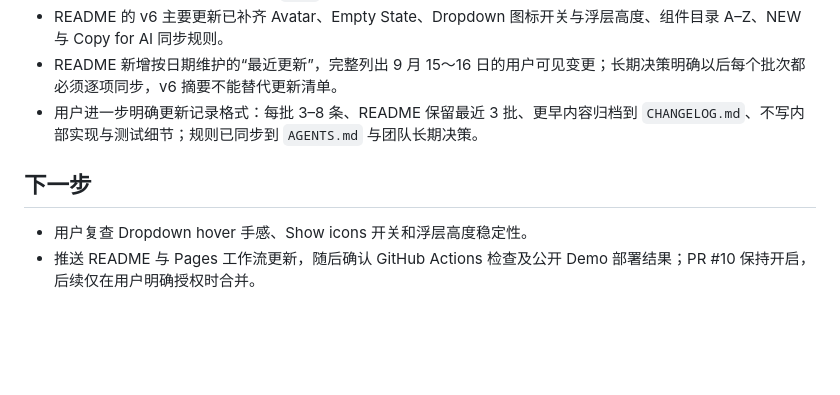
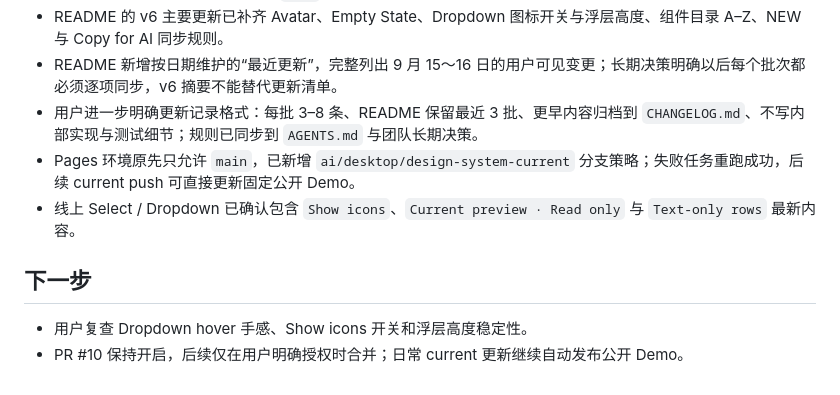
Before and after one commit to 23mnals/aisee-design-system, a Markdown page: handoff/sessions/2026-09-16-dropdown-performance-and-icon-toggle.md, the part around the change. Drawn GitHub-style; blank space fills up the shorter version.

Commit message:
docs: record current preview deployment

```diff
--- a/handoff/sessions/2026-09-16-dropdown-performance-and-icon-toggle.md
+++ b/handoff/sessions/2026-09-16-dropdown-performance-and-icon-toggle.md
@@ -47,8 +47,10 @@
 - README 的 v6 主要更新已补齐 Avatar、Empty State、Dropdown 图标开关与浮层高度、组件目录 A–Z、NEW 与 Copy for AI 同步规则。
 - README 新增按日期维护的“最近更新”，完整列出 9 月 15～16 日的用户可见变更；长期决策明确以后每个批次都必须逐项同步，v6 摘要不能替代更新清单。
 - 用户进一步明确更新记录格式：每批 3–8 条、README 保留最近 3 批、更早内容归档到 `CHANGELOG.md`、不写内部实现与测试细节；规则已同步到 `AGENTS.md` 与团队长期决策。
+- Pages 环境原先只允许 `main`，已新增 `ai/desktop/design-system-current` 分支策略；失败任务重跑成功，后续 current push 可直接更新固定公开 Demo。
+- 线上 Select / Dropdown 已确认包含 `Show icons`、`Current preview · Read only` 与 `Text-only rows` 最新内容。
 
 ## 下一步
 
 - 用户复查 Dropdown hover 手感、Show icons 开关和浮层高度稳定性。
-- 推送 README 与 Pages 工作流更新，随后确认 GitHub Actions 检查及公开 Demo 部署结果；PR #10 保持开启，后续仅在用户明确授权时合并。
+- PR #10 保持开启，后续仅在用户明确授权时合并；日常 current 更新继续自动发布公开 Demo。
```
Also changed, not shown: handoff-context.md (+3 -1 lines).
